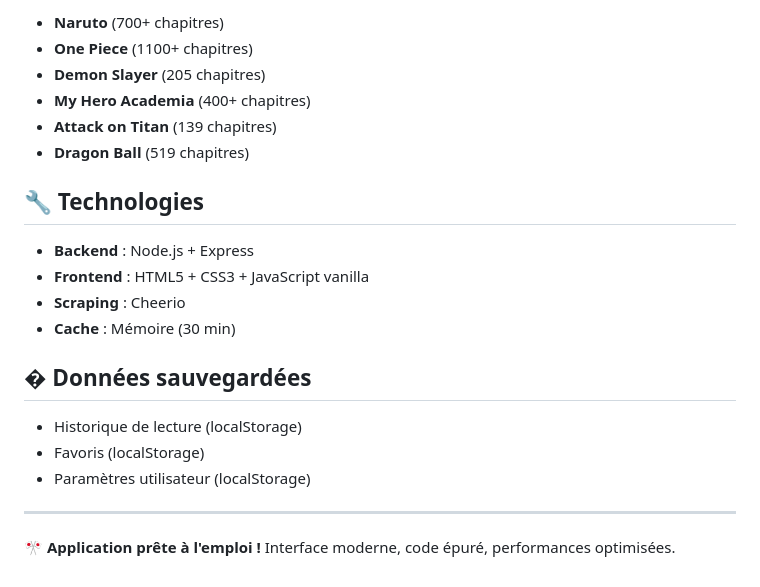
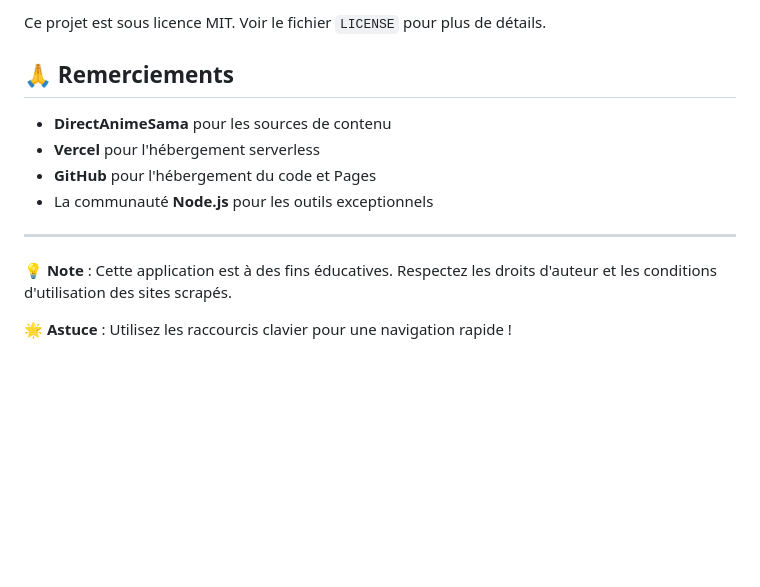
Before and after one commit to Lucas-tsl/scrananime, a Markdown page: README.md, the part around the change printed below. GitHub-like rendering; blank space fills up the shorter version.

Commit message:
📚 README complet avec liens Vercel et documentation

```diff
--- a/README.md
+++ b/README.md
@@ -100,24 +74,15 @@ anime-scans-reader/
 
-- **Naruto** (700+ chapitres)
-- **One Piece** (1100+ chapitres)
-- **Demon Slayer** (205 chapitres)
-- **My Hero Academia** (400+ chapitres)
-- **Attack on Titan** (139 chapitres)
-- **Dragon Ball** (519 chapitres)
+Ce projet est sous licence MIT. Voir le fichier `LICENSE` pour plus de détails.
 
-## 🔧 Technologies
+## 🙏 Remerciements
 
-- **Backend** : Node.js + Express
-- **Frontend** : HTML5 + CSS3 + JavaScript vanilla
-- **Scraping** : Cheerio
-- **Cache** : Mémoire (30 min)
-
-## � Données sauvegardées
-
-- Historique de lecture (localStorage)
-- Favoris (localStorage)
-- Paramètres utilisateur (localStorage)
+- **DirectAnimeSama** pour les sources de contenu
+- **Vercel** pour l'hébergement serverless
+- **GitHub** pour l'hébergement du code et Pages
+- La communauté **Node.js** pour les outils exceptionnels
 
 ---
 
-**🎌 Application prête à l'emploi !** Interface moderne, code épuré, performances optimisées.
+**💡 Note** : Cette application est à des fins éducatives. Respectez les droits d'auteur et les conditions d'utilisation des sites scrapés.
+
+**🌟 Astuce** : Utilisez les raccourcis clavier pour une navigation rapide !
```
Also changed, not shown: other parts of README.md (+57 -83 lines).
